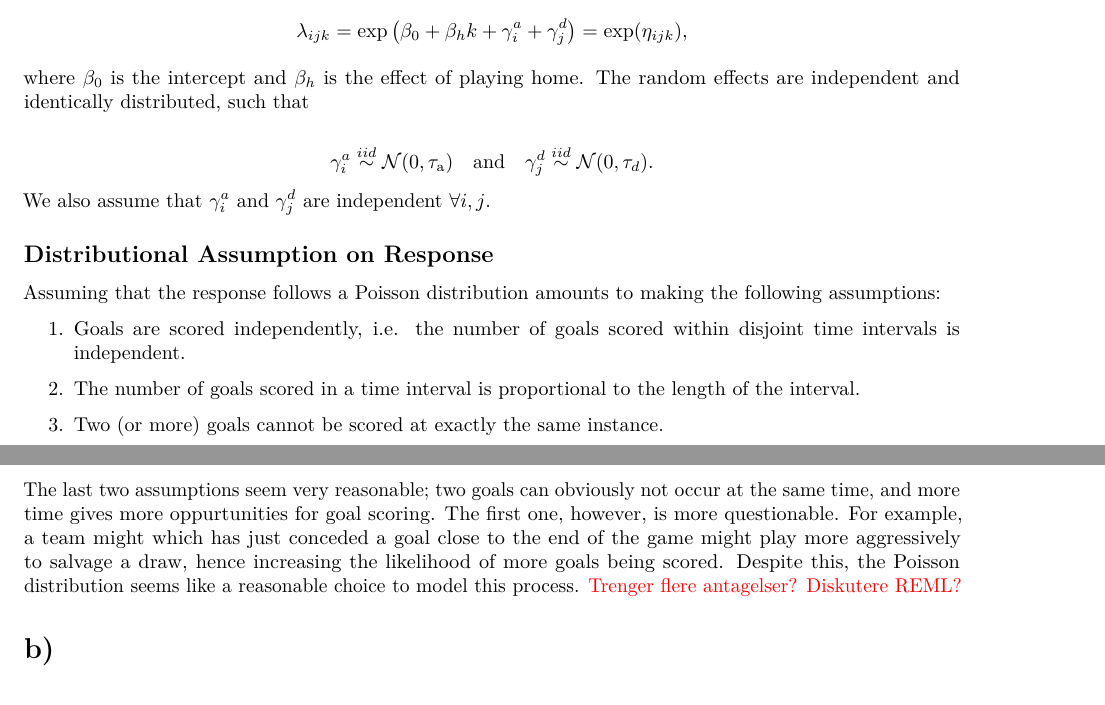
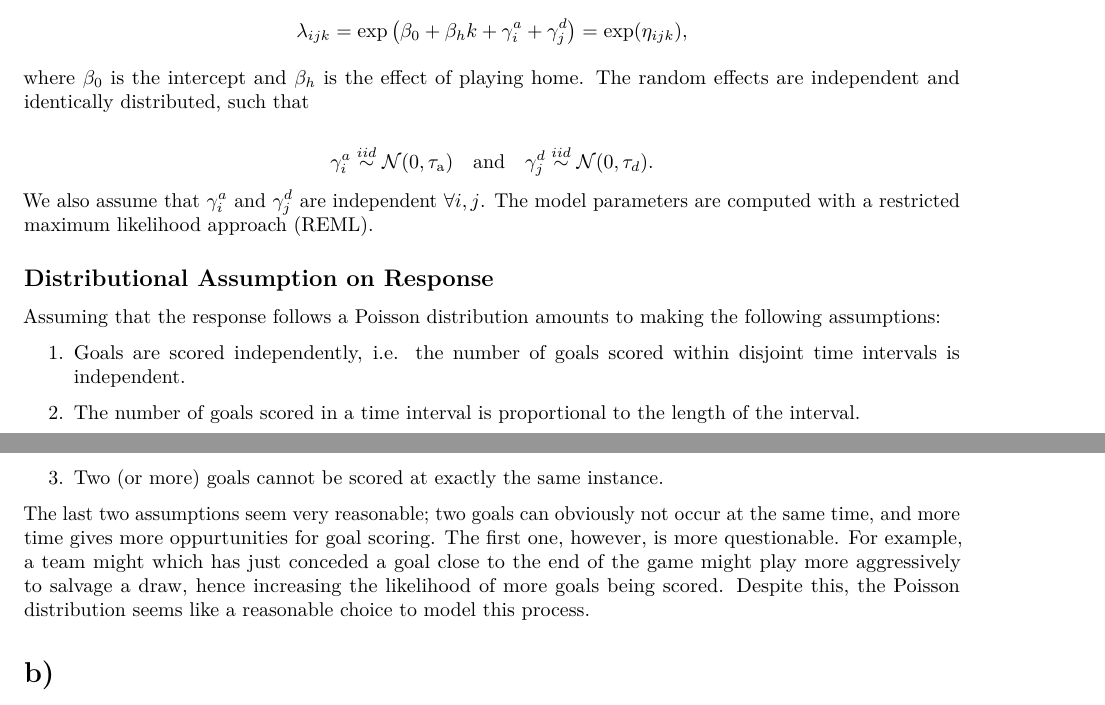
Before and after one commit to jimoskar/glm, an R Markdown document (project3.Rmd): two parts of pages 1 and 2 of 13, joined at a grey line, cut so that both start at the same text. The pictures show the output file project3.pdf that the author committed with the source.

Commit message:
minor change to a)

```diff
--- a/project3.Rmd
+++ b/project3.Rmd
@@ -34,7 +34,7 @@ where $\beta_0$ is the intercept and $\beta_h$ is the effect of playing home. Th
 $$
 \gamma_{i}^a \overset{iid}\sim \mathcal{N}(0, \tau_{\text{a}}) \quad \text{and} \quad \gamma_{j}^d \overset{iid}\sim \mathcal{N}(0, \tau_{d}).
 $$
-We also assume that $\gamma_i^a$ and $\gamma_j^d$ are independent $\forall i,j$.
+We also assume that $\gamma_i^a$ and $\gamma_j^d$ are independent $\forall i,j$. The model parameters are computed with a restricted maximum likelihood approach (REML).
 
 ## Distributional Assumption on Response
 
@@ -45,7 +45,7 @@ Assuming that the response follows a Poisson distribution amounts to making the
 \item Two (or more) goals cannot be scored at exactly the same instance.
 \end{enumerate}
 
-The last two assumptions seem very reasonable; two goals can obviously not occur at the same time, and more time gives more oppurtunities for goal scoring. The first one, however, is more questionable. For example, a team might which has just conceded a goal close to the end of the game might play more aggressively to salvage a draw, hence increasing the likelihood of more goals being scored. Despite this, the Poisson distribution seems like a reasonable choice to model this process. \textcolor{red}{Trenger flere antagelser? Diskutere REML?}
+The last two assumptions seem very reasonable; two goals can obviously not occur at the same time, and more time gives more oppurtunities for goal scoring. The first one, however, is more questionable. For example, a team might which has just conceded a goal close to the end of the game might play more aggressively to salvage a draw, hence increasing the likelihood of more goals being scored. Despite this, the Poisson distribution seems like a reasonable choice to model this process.
 
 
 # b)
```
Also changed, not shown: project3.pdf, project3_files/figure-latex/unnamed-chunk-16-1.pdf, project3_files/figure-latex/unnamed-chunk-16-2.pdf, project3_files/figure-latex/unnamed-chunk-16-3.pdf.
